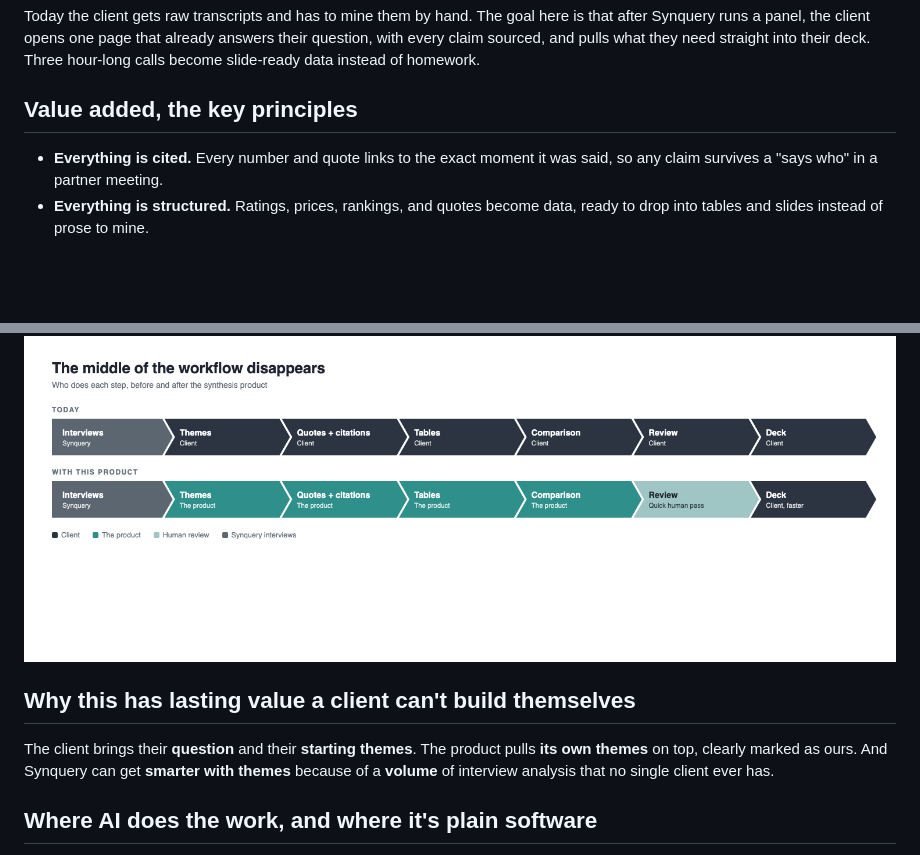
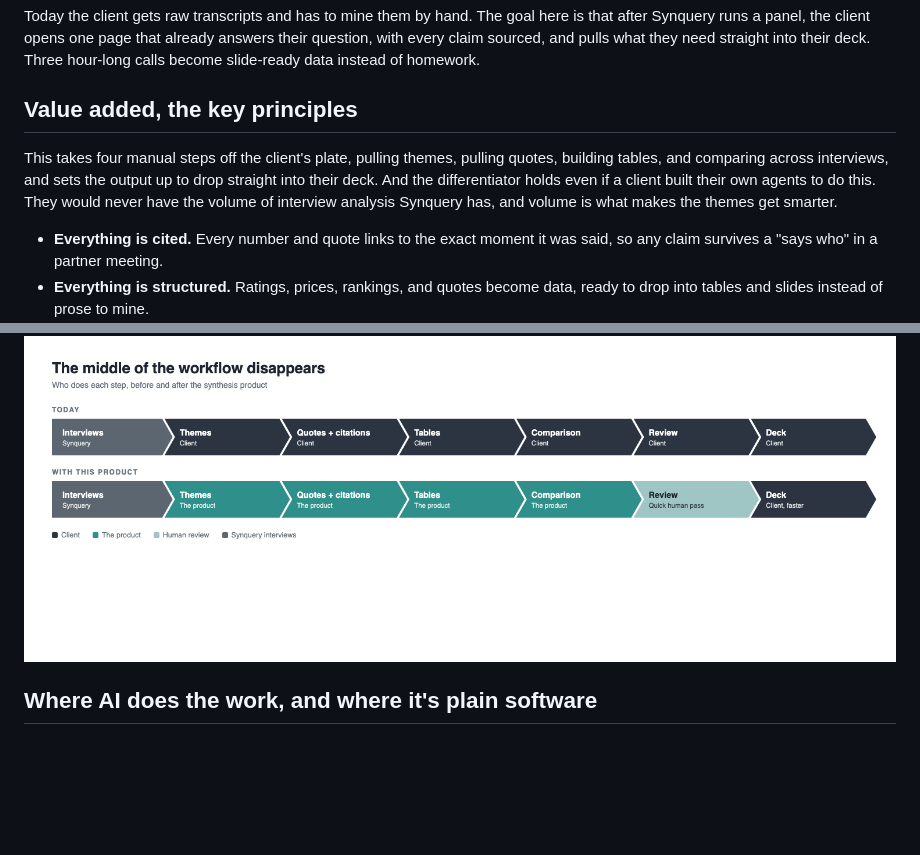
Before and after one commit to bigstewart2/synquery-synthesis, a Markdown page: WRITEUP.md, 2 parts joined by grey strips. Drawn GitHub-style; blank space fills up the shorter version.

Commit message:
docs(writeup): value section leads with the four steps and the volume differentiator, duplicate section folded in
Co-Authored-By: Claude Fable 5 <noreply@anthropic.com>

```diff
--- a/WRITEUP.md
+++ b/WRITEUP.md
@@ -5,6 +5,9 @@
 Today the client gets raw transcripts and has to mine them by hand. The goal here is that after Synquery runs a panel, the client opens one page that already answers their question, with every claim sourced, and pulls what they need straight into their deck. Three hour-long calls become slide-ready data instead of homework.
 
 ## Value added, the key principles
+
+This takes four manual steps off the client's plate, pulling themes, pulling quotes, building tables, and comparing across interviews, and sets the output up to drop straight into their deck. And the differentiator holds even if a client built their own agents to do this. They would never have the volume of interview analysis Synquery has, and volume is what makes the themes get smarter.
+
 
 - **Everything is cited.** Every number and quote links to the exact moment it was said, so any claim survives a "says who" in a partner meeting.
 - **Everything is structured.** Ratings, prices, rankings, and quotes become data, ready to drop into tables and slides instead of prose to mine.
@@ -32,10 +35,6 @@ The middle of the client's workflow disappears. They go from mining transcripts
 
 ![Before and after, who does each step](workflow-before-after.png)
 
-## Why this has lasting value a client can't build themselves
-
-The client brings their **question** and their **starting themes**. The product pulls **its own themes** on top, clearly marked as ours. And Synquery can get **smarter with themes** because of a **volume** of interview analysis that no single client ever has.
-
 ## Where AI does the work, and where it's plain software
 
 - AI handles the parts that need reading. Finding a rating or a price inside a conversational answer, matching a quote to a theme, wording a takeaway. Judgment work.
```
